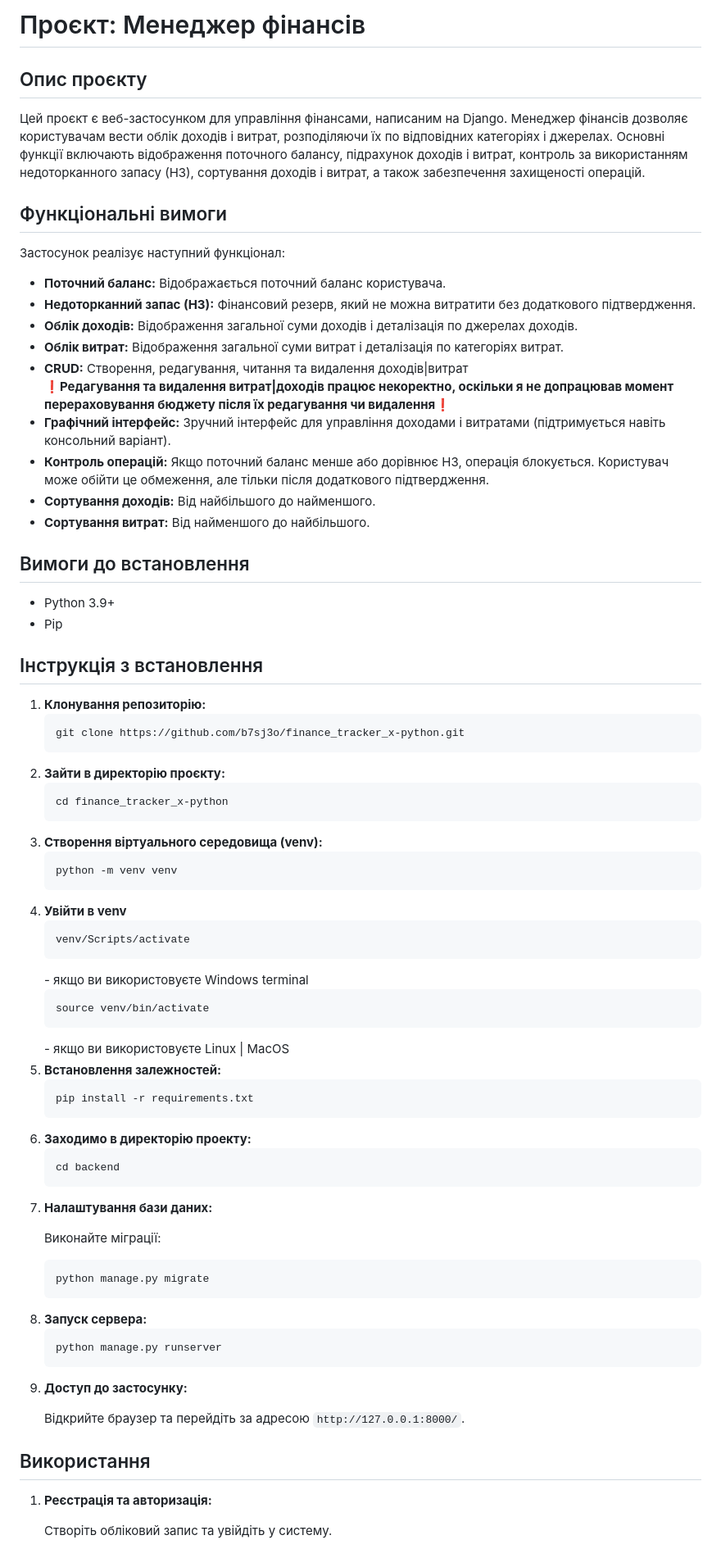
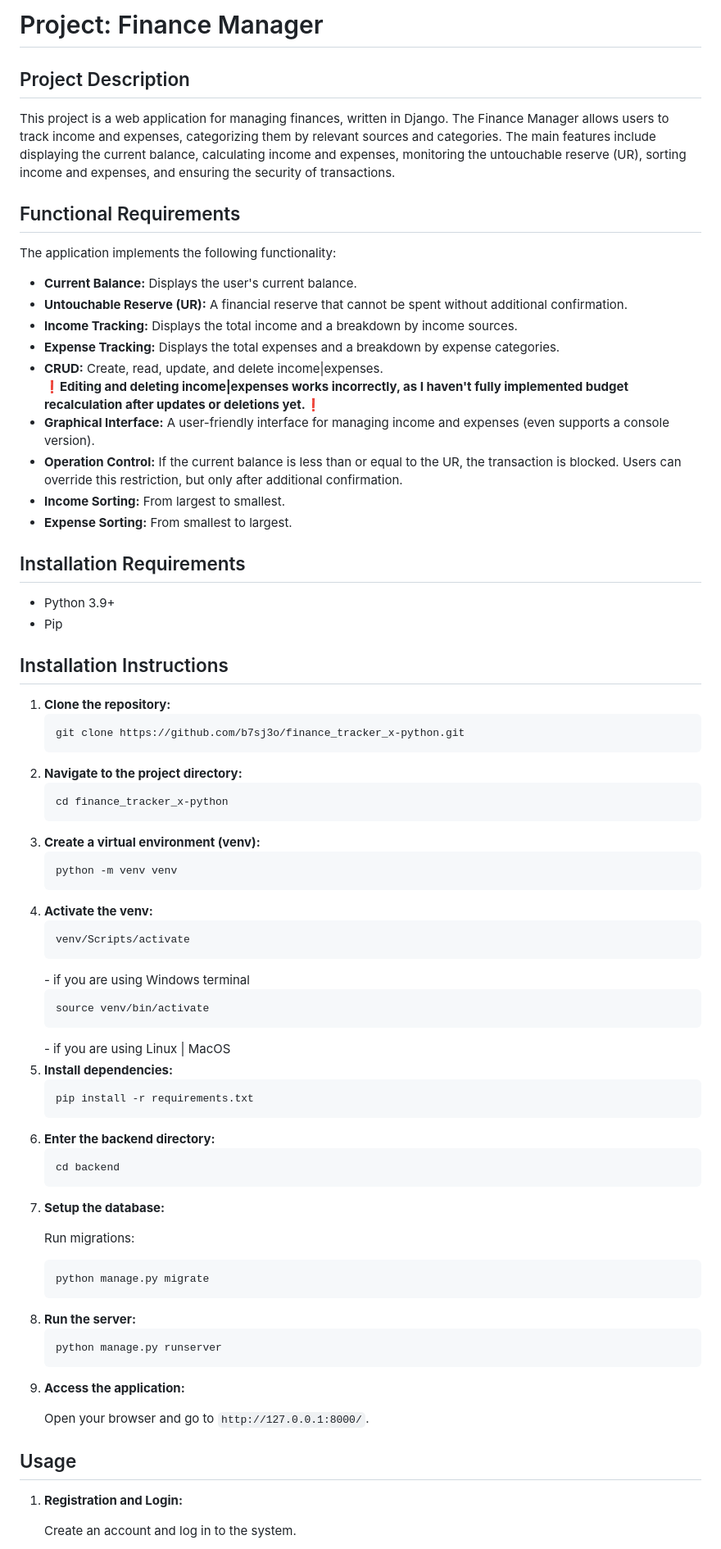
Before and after one commit to b7sj3o/finance_tracker_x-python, a Markdown page: README.md, the part around one of its changes. Shown at 82% size. Rendered like a GitHub page.

```diff
--- a/README.md
+++ b/README.md
@@ -1,64 +1,64 @@
-<h1>Проєкт: Менеджер фінансів</h1>
+<h1>Project: Finance Manager</h1>
 
-<h2>Опис проєкту</h2>
-<p>Цей проєкт є веб-застосунком для управління фінансами, написаним на Django. Менеджер фінансів дозволяє користувачам вести облік доходів і витрат, розподіляючи їх по відповідних категоріях і джерелах. Основні функції включають відображення поточного балансу, підрахунок доходів і витрат, контроль за використанням недоторканного запасу (НЗ), сортування доходів і витрат, а також забезпечення захищеності операцій.</p>
+<h2>Project Description</h2>
+<p>This project is a web application for managing finances, written in Django. The Finance Manager allows users to track income and expenses, categorizing them by relevant sources and categories. The main features include displaying the current balance, calculating income and expenses, monitoring the untouchable reserve (UR), sorting income and expenses, and ensuring the security of transactions.</p>
 
-<h2>Функціональні вимоги</h2>
-<p>Застосунок реалізує наступний функціонал:</p>
+<h2>Functional Requirements</h2>
+<p>The application implements the following functionality:</p>
 <ul>
-    <li><strong>Поточний баланс:</strong> Відображається поточний баланс користувача.</li>
-    <li><strong>Недоторканний запас (НЗ):</strong> Фінансовий резерв, який не можна витратити без додаткового підтвердження.</li>
-    <li><strong>Облік доходів:</strong> Відображення загальної суми доходів і деталізація по джерелах доходів.</li>
-    <li><strong>Облік витрат:</strong> Відображення загальної суми витрат і деталізація по категоріях витрат.</li>
-    <li><strong>CRUD:</strong> Створення, редагування, читання та видалення доходів|витрат</li>
-    <strong>❗️Редагування та видалення витрат|доходів працює некоректно, оскільки я не допрацював момент перераховування бюджету після їх редагування чи видалення❗️</strong>
-    <li><strong>Графічний інтерфейс:</strong> Зручний інтерфейс для управління доходами і витратами (підтримується навіть консольний варіант).</li>
-    <li><strong>Контроль операцій:</strong> Якщо поточний баланс менше або дорівнює НЗ, операція блокується. Користувач може обійти це обмеження, але тільки після додаткового підтвердження.</li>
-    <li><strong>Сортування доходів:</strong> Від найбільшого до найменшого.</li>
-    <li><strong>Сортування витрат:</strong> Від найменшого до найбільшого.</li>
+    <li><strong>Current Balance:</strong> Displays the user's current balance.</li>
+    <li><strong>Untouchable Reserve (UR):</strong> A financial reserve that cannot be spent without additional confirmation.</li>
+    <li><strong>Income Tracking:</strong> Displays the total income and a breakdown by income sources.</li>
+    <li><strong>Expense Tracking:</strong> Displays the total expenses and a breakdown by expense categories.</li>
+    <li><strong>CRUD:</strong> Create, read, update, and delete income|expenses.</li>
+    <strong>❗️Editing and deleting income|expenses works incorrectly, as I haven't fully implemented budget recalculation after updates or deletions yet.❗️</strong>
+    <li><strong>Graphical Interface:</strong> A user-friendly interface for managing income and expenses (even supports a console version).</li>
+    <li><strong>Operation Control:</strong> If the current balance is less than or equal to the UR, the transaction is blocked. Users can override this restriction, but only after additional confirmation.</li>
+    <li><strong>Income Sorting:</strong> From largest to smallest.</li>
+    <li><strong>Expense Sorting:</strong> From smallest to largest.</li>
 </ul>
 
-<h2>Вимоги до встановлення</h2>
+<h2>Installation Requirements</h2>
 <ul>
     <li>Python 3.9+</li>
     <li>Pip</li>
 </ul>
 
-<h2>Інструкція з встановлення</h2>
+<h2>Installation Instructions</h2>
 <ol>
-    <li><strong>Клонування репозиторію:</strong>
+    <li><strong>Clone the repository:</strong>
         <pre><code>git clone https://github.com/b7sj3o/finance_tracker_x-python.git</code></pre>
     </li>
-    <li><strong>Зайти в директорію проєкту:</strong>
+    <li><strong>Navigate to the project directory:</strong>
         <pre><code>cd finance_tracker_x-python</code></pre>
     </li>
-    <li><strong>Створення віртуального середовища (venv):</strong>
+    <li><strong>Create a virtual environment (venv):</strong>
         <pre><code>python -m venv venv</code></pre>
     </li>
-    <li><strong>Увійти в venv</strong>
-        <pre><code>venv/Scripts/activate</code></pre> - якщо ви використовуєте Windows terminal
-        <pre><code>source venv/bin/activate</code></pre> - якщо ви використовуєте Linux | MacOS
+    <li><strong>Activate the venv:</strong>
+        <pre><code>venv/Scripts/activate</code></pre> - if you are using Windows terminal
+        <pre><code>source venv/bin/activate</code></pre> - if you are using Linux | MacOS
     </li>
-    <li><strong>Встановлення залежностей:</strong>
+    <li><strong>Install dependencies:</strong>
         <pre><code>pip install -r requirements.txt</code></pre>
     </li>
-    <li><strong>Заходимо в директорію проекту:</strong>
+    <li><strong>Enter the backend directory:</strong>
         <pre><code>cd backend</code></pre>
     </li>
-    <li><strong>Налаштування бази даних:</strong>
-        <p>Виконайте міграції:</p>
+    <li><strong>Setup the database:</strong>
+        <p>Run migrations:</p>
         <pre><code>python manage.py migrate</code></pre>
     </li>
-    <li><strong>Запуск сервера:</strong>
+    <li><strong>Run the server:</strong>
         <pre><code>python manage.py runserver</code></pre>
     </li>
-    <li><strong>Доступ до застосунку:</strong>
-        <p>Відкрийте браузер та перейдіть за адресою <code>http://127.0.0.1:8000/</code>.</p>
+    <li><strong>Access the application:</strong>
+        <p>Open your browser and go to <code>http://127.0.0.1:8000/</code>.</p>
     </li>
 </ol>
 
-<h2>Використання</h2>
+<h2>Usage</h2>
 <ol>
-    <li><strong>Реєстрація та авторизація:</strong>
-        <p>Створіть обліковий запис та увійдіть у систему.</p>
+    <li><strong>Registration and Login:</strong>
+        <p>Create an account and log in to the system.</p>
     </li>
```
Also changed, not shown: other parts of README.md (+8 -8 lines).
